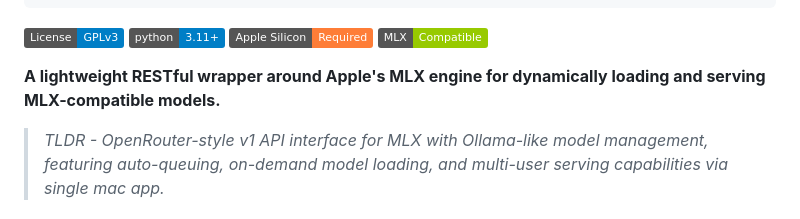
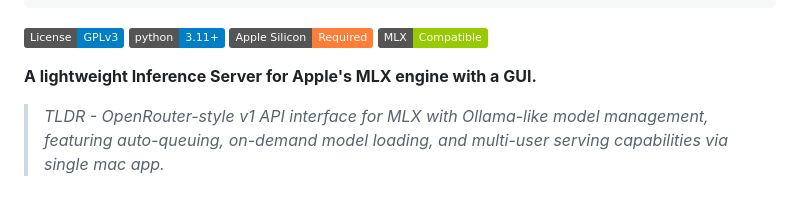
Before and after one commit to allenv0/mlx-gui, a Markdown page: README.md, the part around the change. GitHub-like rendering; badges without logos.

Commit message:
Update README to reflect new project focus as a lightweight Inference Server for Apple's MLX engine with GUI capabilities.

```diff
--- a/README.md
+++ b/README.md
@@ -15,7 +15,7 @@
 [![MLX Compatible](https://img.shields.io/badge/MLX-Compatible-green.svg)](https://github.com/ml-explore/mlx)
 
 
-**A lightweight RESTful wrapper around Apple's MLX engine for dynamically loading and serving MLX-compatible models.**
+**A lightweight Inference Server for Apple's MLX engine with a GUI.**
 
 >*TLDR - OpenRouter-style v1 API interface for MLX with Ollama-like model management, featuring auto-queuing, on-demand model loading, and multi-user serving capabilities via single mac app.*
 
```
